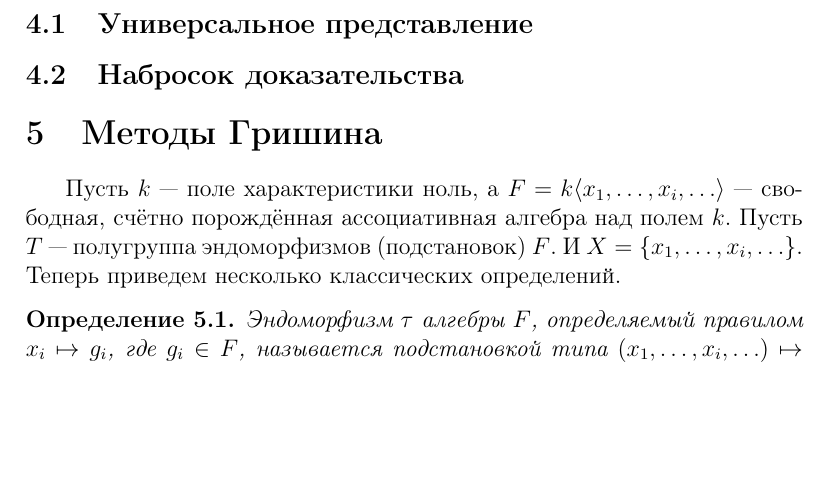
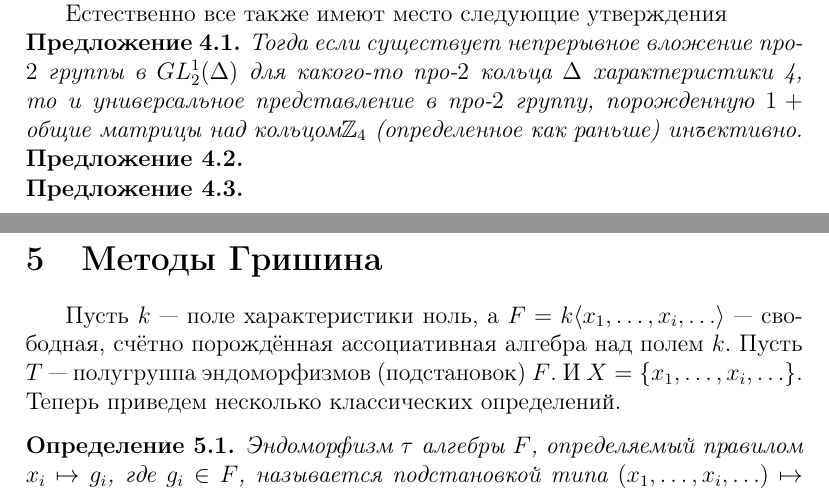
Before and after one commit to v0r0bi0v/Diploma, a LaTeX thesis (diploma.tex, which reads sections/char-4.tex): part of page 17 of 30 before the commit and two parts of pages 16 and 17 of 30 after it, the two joined at a grey line, cut at the place of the change, the shorter picture padded with empty space. Compiled offline with pdfLaTeX.

Commit message:
auto-commit

```diff
--- a/sections/char-4.tex
+++ b/sections/char-4.tex
@@ -10,6 +10,16 @@
     Некоммутативная свободная про-$2$ группа не может быть непрерывно вложена в $GL^1_2(\Delta)$ ни для какого для про-$2$ кольца $\Delta$.
 \end{conjecture}
 
-\subsection{Универсальное представление}\label{subsec:char-4-universal}
+Естественно все также имеют место следующие утверждения
 
-\subsection{Набросок доказательства}\label{subsec:char-4-non-injective}
+\begin{proposition}
+    Тогда если существует непрерывное вложение про-$2$ группы в $GL_2^1(\Delta)$ для какого-то про-$2$ кольца $\Delta$ характеристики 4, то и универсальное представление в про-$2$ группу, порожденную $1 + \text{общие матрицы над кольцом} \Z_4$ (определенное как раньше) инъективно.
+\end{proposition}
+\begin{proposition}
+
+\end{proposition}
+\begin{proposition}
+
+\end{proposition}
+%\subsection{Универсальное представление}\label{subsec:char-4-universal}
+%\subsection{Набросок доказательства}\label{subsec:char-4-non-injective}
```
Also changed, not shown: diploma.pdf.
